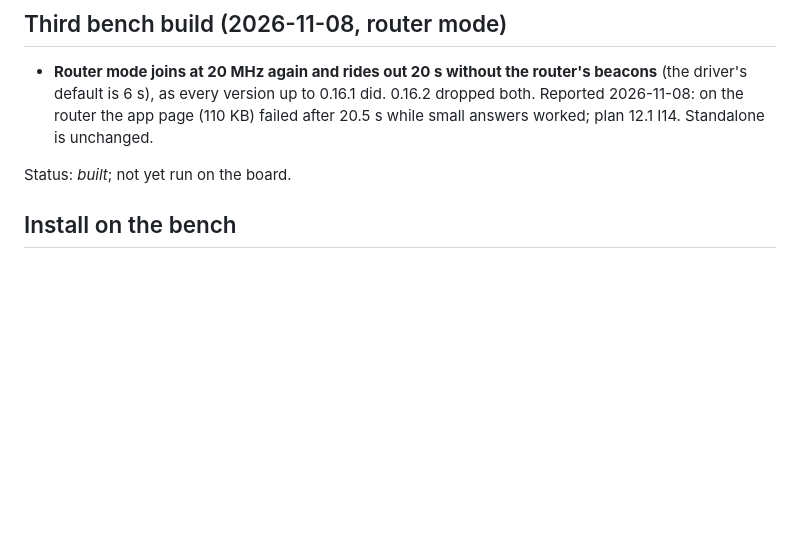
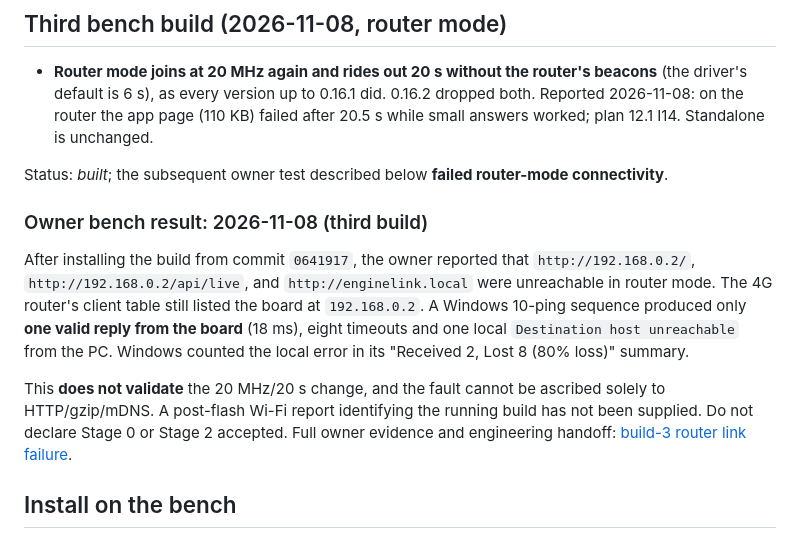
Before and after one commit to Kaelor9/EngineLink, a Markdown page: docs/releases/v0.16.6.md, the part around the change. GitHub-like rendering; blank space fills up the shorter version.

Commit message:
docs(release): link failed v0.16.6 build-3 owner router test

```diff
--- a/docs/releases/v0.16.6.md
+++ b/docs/releases/v0.16.6.md
@@ -74,7 +74,23 @@ the update and rollback path. Status: *built*; not yet run on the board.
   page (110 KB) failed after 20.5 s while small answers worked; plan 12.1
   I14. Standalone is unchanged.
 
-Status: *built*; not yet run on the board.
+Status: *built*; the subsequent owner test described below **failed router-mode connectivity**.
+
+### Owner bench result: 2026-11-08 (third build)
+
+After installing the build from commit `0641917`, the owner reported that
+`http://192.168.0.2/`, `http://192.168.0.2/api/live`, and
+`http://enginelink.local` were unreachable in router mode. The 4G router's
+client table still listed the board at `192.168.0.2`. A Windows 10-ping
+sequence produced only **one valid reply from the board** (18 ms), eight
+timeouts and one local `Destination host unreachable` from the PC. Windows
+counted the local error in its "Received 2, Lost 8 (80% loss)" summary.
+
+This **does not validate** the 20 MHz/20 s change, and the fault cannot be
+ascribed solely to HTTP/gzip/mDNS. A post-flash Wi-Fi report identifying the
+running build has not been supplied. Do not declare Stage 0 or Stage 2
+accepted. Full owner evidence and engineering handoff:
+[build-3 router link failure](../test-evidence/wifi-0166-2026-11-08/router-link-failure-build3.md).
 
 ## Install on the bench
 
```
